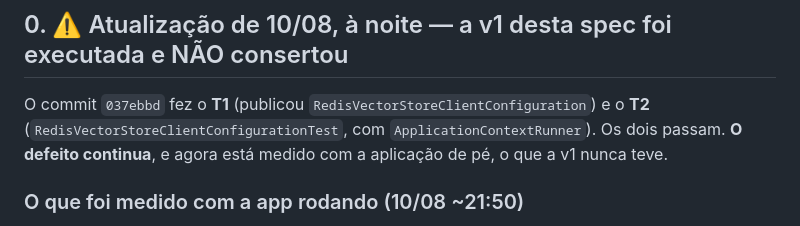
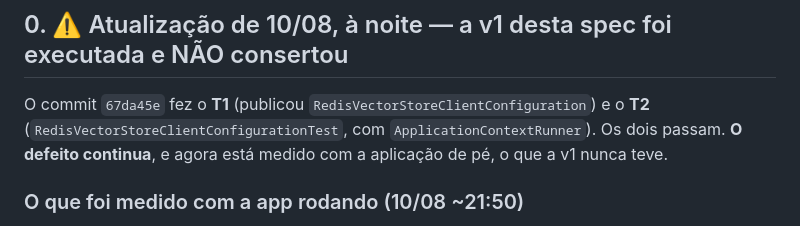
Before and after one commit to SamuckqaDev/avento-ia, a Markdown page: docs/agent-tasks/revive-vector-store-resolver.md, the part around the change. Drawn GitHub-style.

```diff
--- a/docs/agent-tasks/revive-vector-store-resolver.md
+++ b/docs/agent-tasks/revive-vector-store-resolver.md
@@ -16,7 +16,7 @@
 
 ## 0. ⚠️ Atualização de 10/08, à noite — a v1 desta spec foi executada e NÃO consertou
 
-O commit `037ebbd` fez o **T1** (publicou `RedisVectorStoreClientConfiguration`) e o **T2**
+O commit `67da45e` fez o **T1** (publicou `RedisVectorStoreClientConfiguration`) e o **T2**
 (`RedisVectorStoreClientConfigurationTest`, com `ApplicationContextRunner`). Os dois passam.
 **O defeito continua**, e agora está medido com a aplicação de pé, o que a v1 nunca teve.
 
```
Also changed, not shown: docs/HANDOFF-SESSAO-10-08.md (+1 -1 lines), docs/agent-tasks/single-embedding-model.md (+1 -1 lines).
